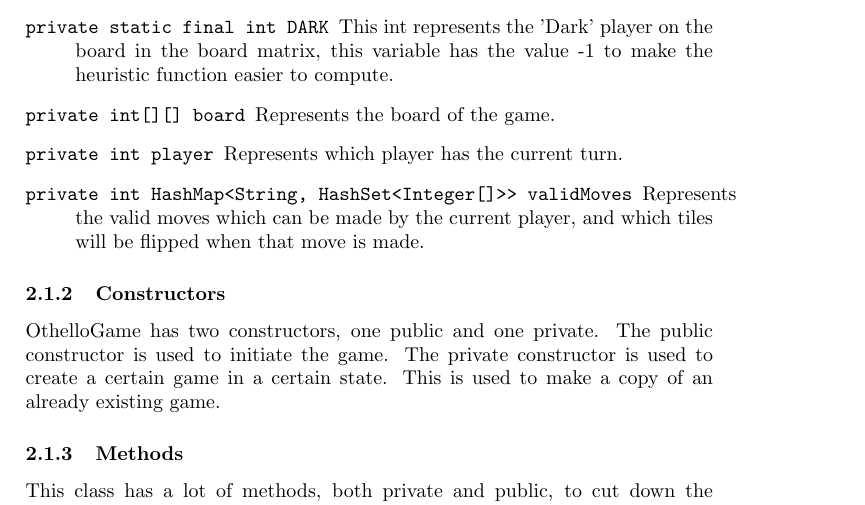
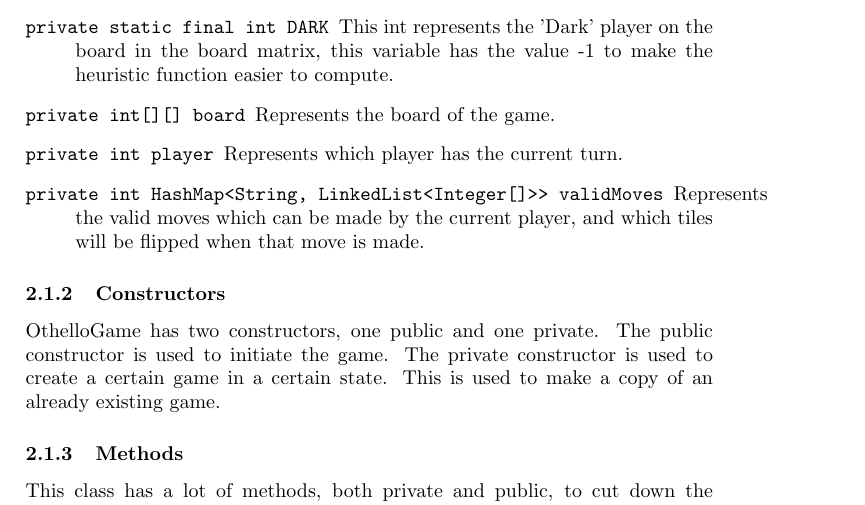
Before and after one commit to ShanSenanayake/eda132, a LaTeX document (eda132/A1report.tex): part of page 2 of 5, cut so that both start at the same text. Compiled offline with pdfLaTeX.

Commit message:
final touches on A1

```diff
--- a/eda132/A1report.tex
+++ b/eda132/A1report.tex
@@ -35,7 +35,7 @@ We will describe some interesting parts of the code in OthelloGame below.
 \item[\texttt{private static final int DARK}] This int represents the 'Dark' player on the board in the board matrix, this variable has the value -1 to make the heuristic function easier to compute.
 \item[\texttt{private int[][] board}] Represents the board of the game.
 \item[\texttt{private int player}] Represents which player has the current turn.
-\item[\texttt{private int HashMap<String, HashSet<Integer[]>> validMoves}] Represents the valid moves which can be made by the current player, and which tiles will be flipped when that move is made.
+\item[\texttt{private int HashMap<String, LinkedList<Integer[]>> validMoves}] Represents the valid moves which can be made by the current player, and which tiles will be flipped when that move is made.
 \end{description}
 \subsubsection{Constructors}
 OthelloGame has two constructors, one public and one private. The public constructor is used to initiate the game. The private constructor is used to create a certain game in a certain state. This is used to make a copy of an already existing game.
```
Also changed, not shown: eda132/A1report.tex (2 more changed lines).
